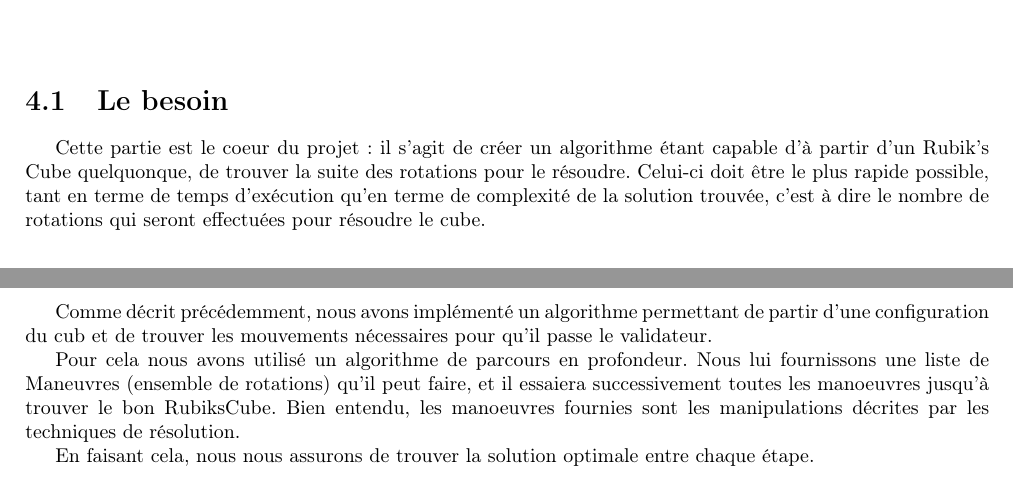
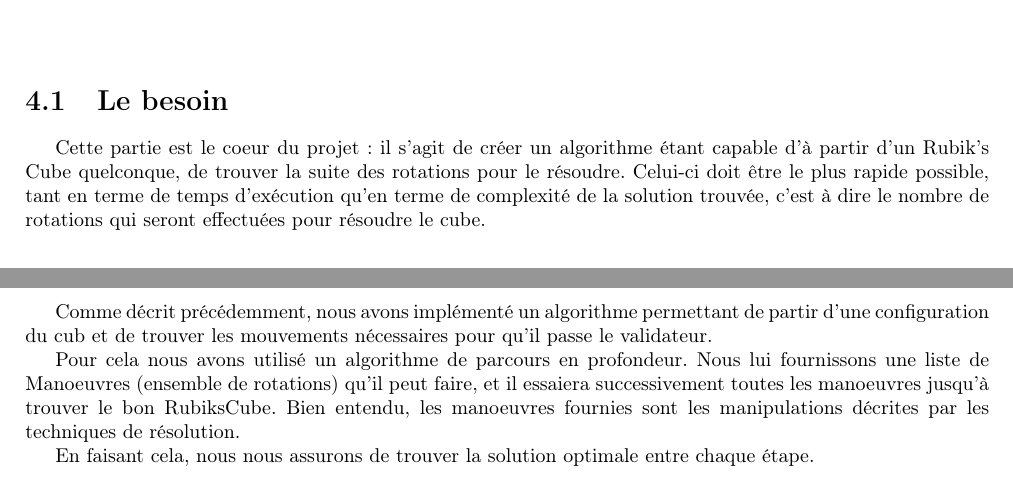
Before and after one commit to bonnetn/rubikint, a LaTeX document (livrable3/livrable3.tex, which reads livrable3/resolution.tex): two parts of pages 17 and 19 of 22, joined at a grey line, cut so that both start at the same text. Compiled offline with pdfLaTeX.

Commit message:
quelquonque->quelconque

```diff
--- a/livrable3/resolution.tex
+++ b/livrable3/resolution.tex
@@ -1,7 +1,7 @@
 \chapter{Résoudre un Rubik's cube}
 
 \section{Le besoin}
-Cette partie est le coeur du projet: il s'agit de créer un algorithme étant capable d'à partir d'un Rubik's Cube quelquonque, de trouver la suite des rotations pour le résoudre. Celui-ci doit être le plus rapide possible, tant en terme de temps d'exécution qu'en terme de complexité de la solution trouvée, c'est à dire le nombre de rotations qui seront effectuées pour résoudre le cube.
+Cette partie est le coeur du projet: il s'agit de créer un algorithme étant capable d'à partir d'un Rubik's Cube quelconque, de trouver la suite des rotations pour le résoudre. Celui-ci doit être le plus rapide possible, tant en terme de temps d'exécution qu'en terme de complexité de la solution trouvée, c'est à dire le nombre de rotations qui seront effectuées pour résoudre le cube.
 
 \section{Modéliser un Rubik's Cube}
 
@@ -81,7 +81,7 @@ On relance successivement la résolution avec de plus en plus de validateurs (et
 Comme décrit précédemment, nous avons implémenté un algorithme permettant de partir d'une configuration du cub et de trouver les mouvements nécessaires pour qu'il passe le validateur.
 
 Pour cela nous avons utilisé un algorithme de parcours en profondeur.
-Nous lui fournissons une liste de Maneuvres (ensemble de rotations) qu'il peut faire, et il essaiera successivement toutes les manoeuvres jusqu'à trouver le bon RubiksCube.
+Nous lui fournissons une liste de Manoeuvres (ensemble de rotations) qu'il peut faire, et il essaiera successivement toutes les manoeuvres jusqu'à trouver le bon RubiksCube.
 Bien entendu, les manoeuvres fournies sont les manipulations décrites par les techniques de résolution.
 
 En faisant cela, nous nous assurons de trouver la solution optimale entre chaque étape.
```
Also changed, not shown: livrable3/resolution.tex (2 more changed lines).
